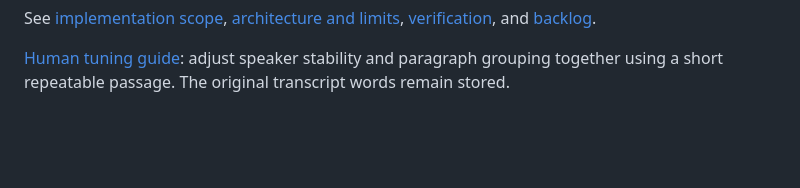
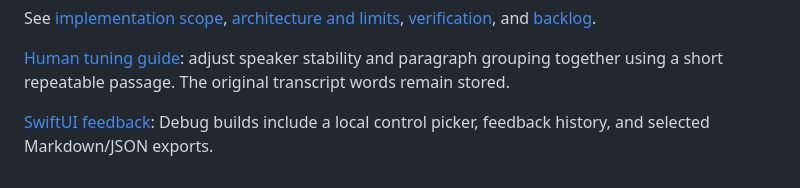
Before and after one commit to StoneHub/jot, a Markdown page: README.md, the part around the change. Rendered like a GitHub page; blank space fills up the shorter version.

Commit message:
Integrate local SwiftUI feedback capture and reveal history in Finder

```diff
--- a/README.md
+++ b/README.md
@@ -68,3 +68,5 @@ The native app contains **History** (click a transcript to copy, search, load mo
 See [implementation scope](docs/PLAN.md), [architecture and limits](docs/ARCHITECTURE.md), [verification](docs/VERIFICATION.md), and [backlog](docs/BACKLOG.md).
 
 [Human tuning guide](docs/TUNING.md): adjust speaker stability and paragraph grouping together using a short repeatable passage. The original transcript words remain stored.
+
+[SwiftUI feedback](docs/SWIFTUI-FEEDBACK.md): Debug builds include a local control picker, feedback history, and selected Markdown/JSON exports.
```
Also changed, not shown: docs/SWIFTUI-FEEDBACK.md (added, +23 -0 lines), docs/VERIFICATION.md (+16 -0 lines), docs/evidence/history-finder.png (added), docs/evidence/swiftui-feedback.png (added), 14 other files.
